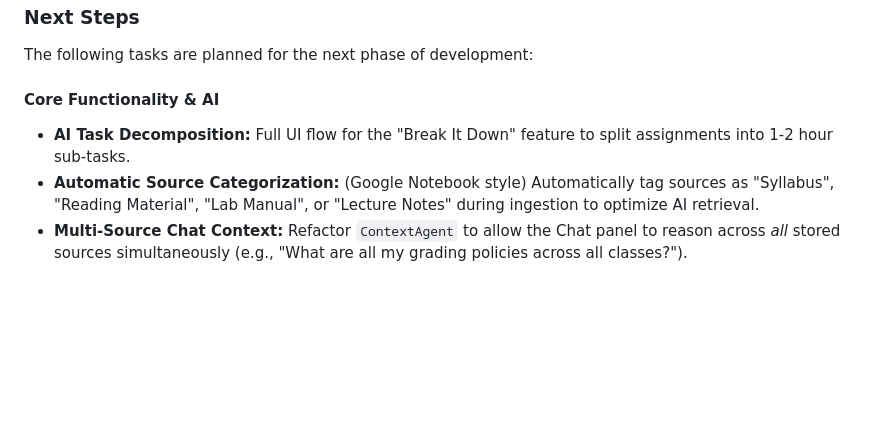
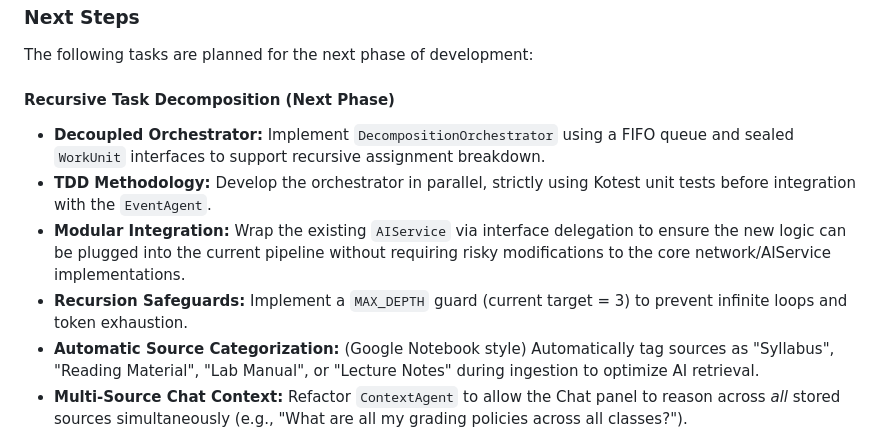
Before and after one commit to borinquenkid/college_executive_function, a Markdown page: GEMINI.md, the part around the change. Rendered like a GitHub page; blank space fills up the shorter version.

Commit message:
docs: update development roadmap in GEMINI.md

```diff
--- a/GEMINI.md
+++ b/GEMINI.md
@@ -113,8 +113,11 @@ All business logic classes (Models, Agents, Services, and Utilities) must have a
 
 The following tasks are planned for the next phase of development:
 
-#### Core Functionality & AI
-*   **AI Task Decomposition:** Full UI flow for the "Break It Down" feature to split assignments into 1-2 hour sub-tasks.
+#### Recursive Task Decomposition (Next Phase)
+*   **Decoupled Orchestrator:** Implement `DecompositionOrchestrator` using a FIFO queue and sealed `WorkUnit` interfaces to support recursive assignment breakdown.
+*   **TDD Methodology:** Develop the orchestrator in parallel, strictly using Kotest unit tests before integration with the `EventAgent`.
+*   **Modular Integration:** Wrap the existing `AIService` via interface delegation to ensure the new logic can be plugged into the current pipeline without requiring risky modifications to the core network/AIService implementations.
+*   **Recursion Safeguards:** Implement a `MAX_DEPTH` guard (current target = 3) to prevent infinite loops and token exhaustion.
 *   **Automatic Source Categorization:** (Google Notebook style) Automatically tag sources as "Syllabus", "Reading Material", "Lab Manual", or "Lecture Notes" during ingestion to optimize AI retrieval.
 *   **Multi-Source Chat Context:** Refactor `ContextAgent` to allow the Chat panel to reason across *all* stored sources simultaneously (e.g., "What are all my grading policies across all classes?").
 *   **Syllabus-to-Study Schedule (Fine-tuning):** We have the core constraints working in the LLM. Next step is iterating over the scheduling parameters via user surveys (e.g., custom study hours, custom break lengths).
```
